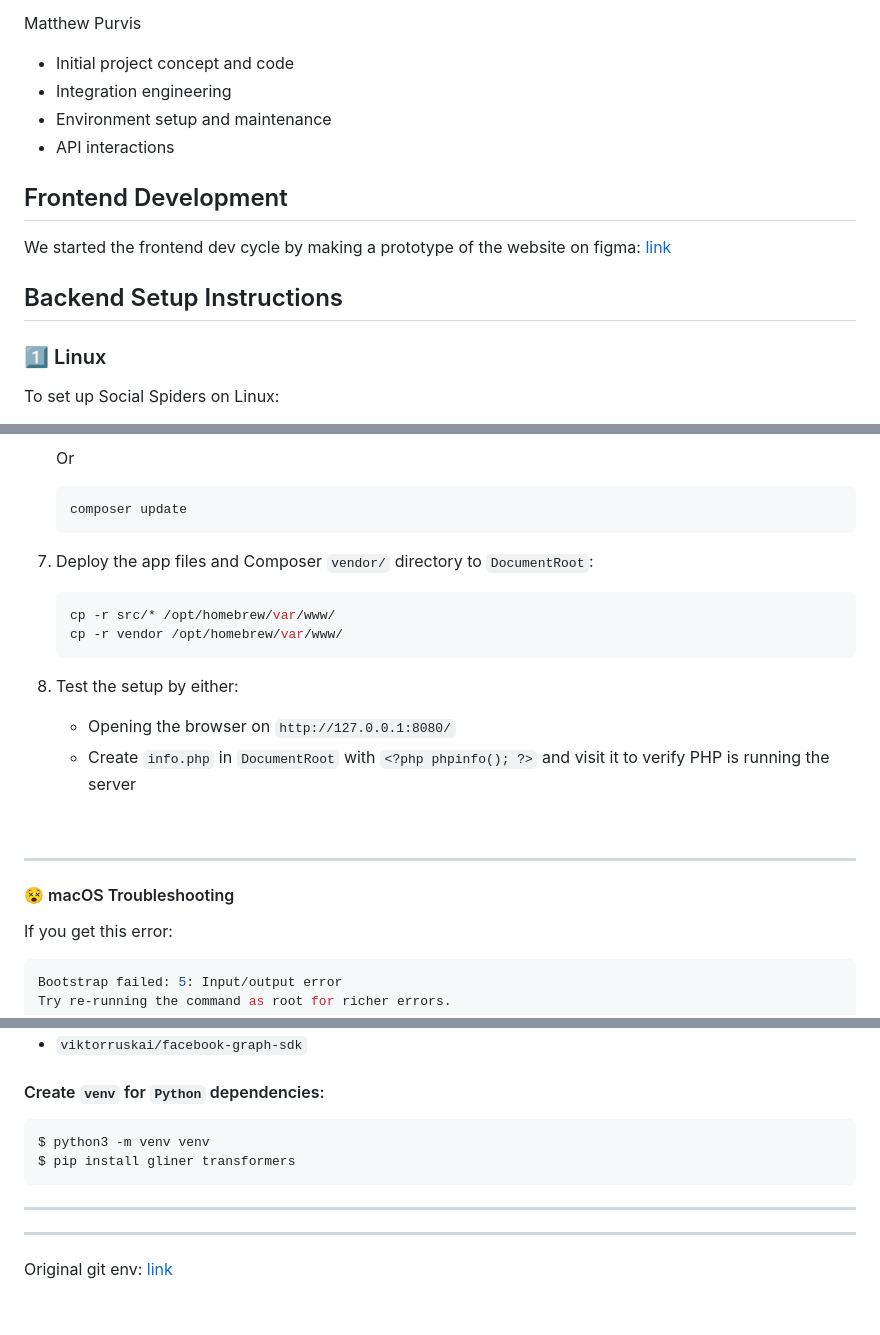
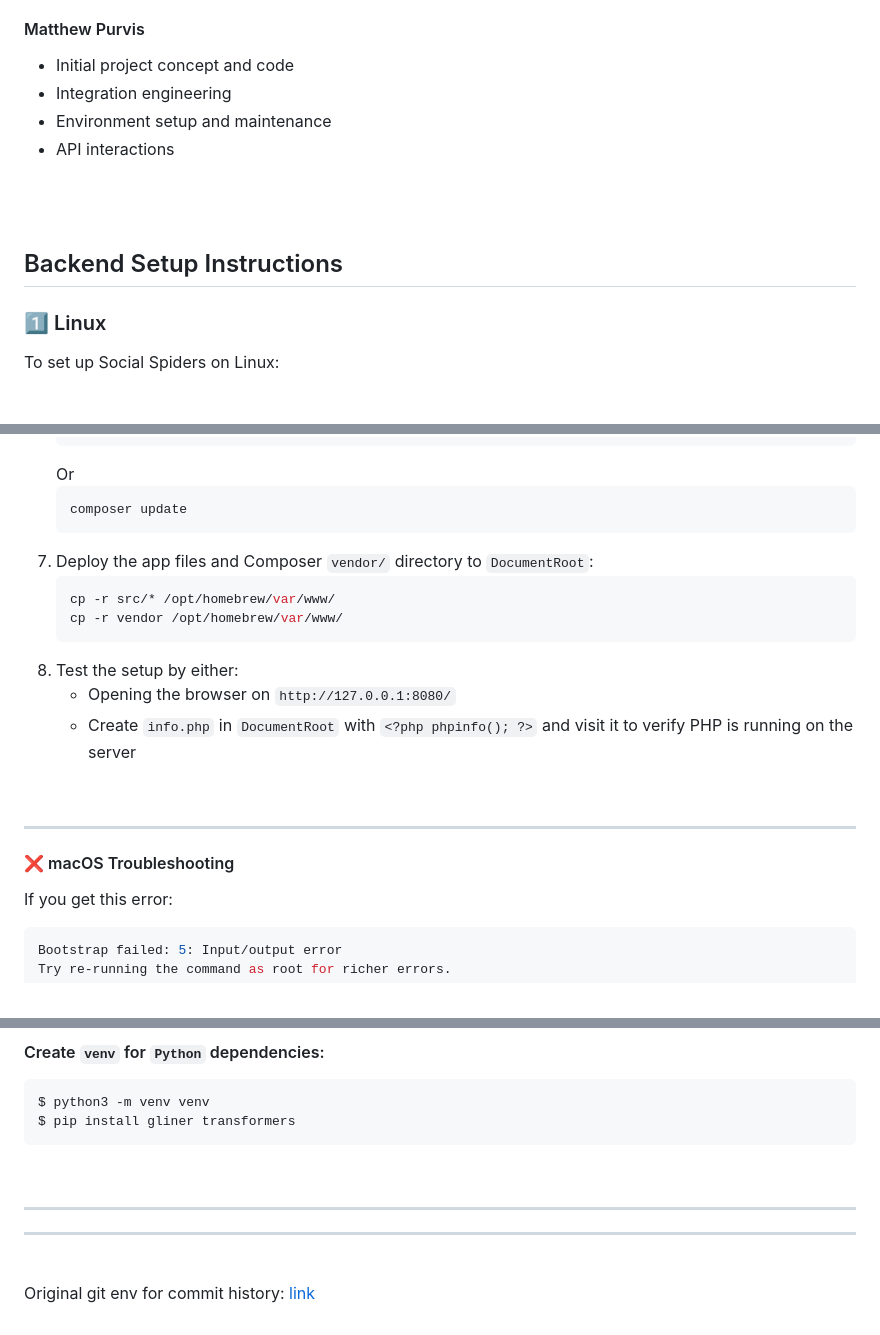
Before and after one commit to Emboiss13/social_spiders, a Markdown page: README.md, 3 parts joined by grey strips. Drawn GitHub-style.

Commit message:
Improve README formatting and contributor details
Updated README to enhance formatting and clarity, including contributor sections and setup instructions.

````diff
--- a/README.md
+++ b/README.md
@@ -17,20 +19,17 @@ Giuliana Emberson
 - Frontend web development & testing (files in JS, CSS and HTML)
 - Documentation
 
-Matthew Purvis
+#### Matthew Purvis
 - Initial project concept and code
 - Integration engineering
 - Environment setup and maintenance
 - API interactions
 
-
-## Frontend Development
-
-We started the frontend dev cycle by making a prototype of the website on figma: [link](https://www.figma.com/design/OXL91Mlxzjwr6hEDrz8m5M/Social-Spiders?node-id=29-347&t=cxeVtbtDtA2j5mmW-1)
+<br>
+<br>
 
 
 ## Backend Setup Instructions
-
 
 ### 1️⃣ Linux
 
@@ -101,10 +97,6 @@ To set up Social Spiders on macOS using Homebrew (open your mac terminal or the
     ```bash
     composer update
     ```
-
-
-
-
 7. Deploy the app files and Composer `vendor/` directory to `DocumentRoot`:
     ```bash
     cp -r src/* /opt/homebrew/var/www/
@@ -112,13 +104,13 @@ To set up Social Spiders on macOS using Homebrew (open your mac terminal or the
     ```
 8. Test the setup by either:
     - Opening the browser on `http://127.0.0.1:8080/`
-    - Create `info.php` in `DocumentRoot` with `<?php phpinfo(); ?>` and visit it to verify PHP is running the server
+    - Create `info.php` in `DocumentRoot` with `<?php phpinfo(); ?>` and visit it to verify PHP is running on the server
+
 <br>
 
 ---
 
-#### 😵 macOS Troubleshooting
-
+#### ❌ macOS Troubleshooting
 If you get this error:
 
 ```bash
@@ -168,4 +163,6 @@ $ pip install gliner transformers
 ---
 ---
 
-Original git env: [link](https://git.cardiff.ac.uk/c22005835/social-spiders)
+<br>
+
+Original git env for commit history: [link](https://git.cardiff.ac.uk/c22005835/social-spiders)
````
Also changed, not shown: other parts of README.md (+9 -7 lines).
